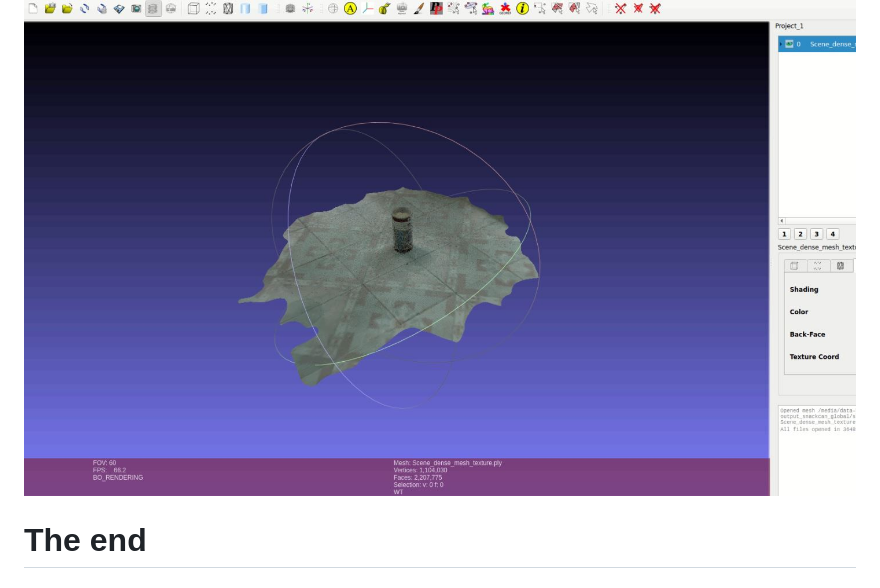
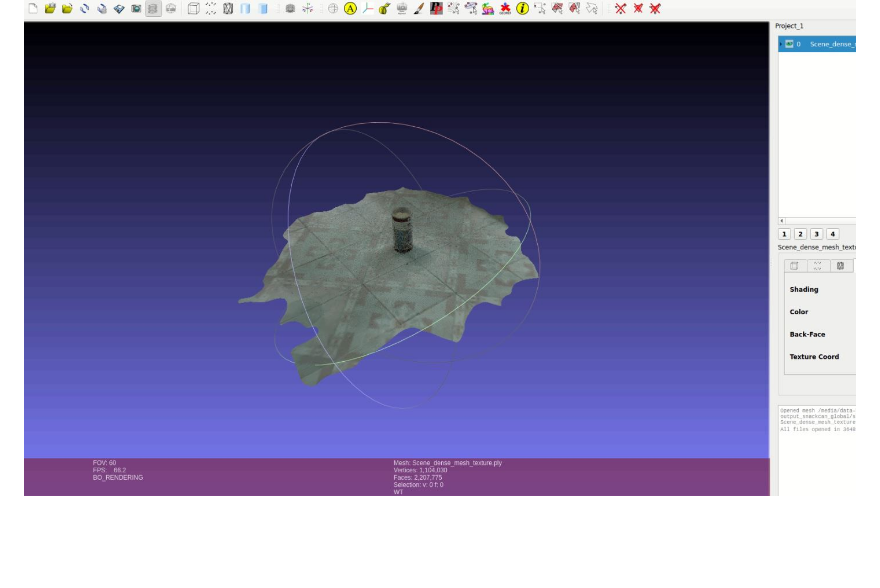
Before and after one commit to huyvquoc/3d-reconstruction-api, a Markdown page: README.md, the part around the change. Drawn GitHub-style; blank space fills up the shorter version.

Commit message:
Update README to modify image and remove section
Removed the 'The end' section and adjusted image placement.

```diff
--- a/README.md
+++ b/README.md
@@ -356,6 +356,3 @@ In the MeshLab interface:
 - Now, you can use left mouse to rotate the reconstructed 3D model to view different sides of the object.
 
 ![image](./images/3d_model.JPG)
-
-
-# The end
```
